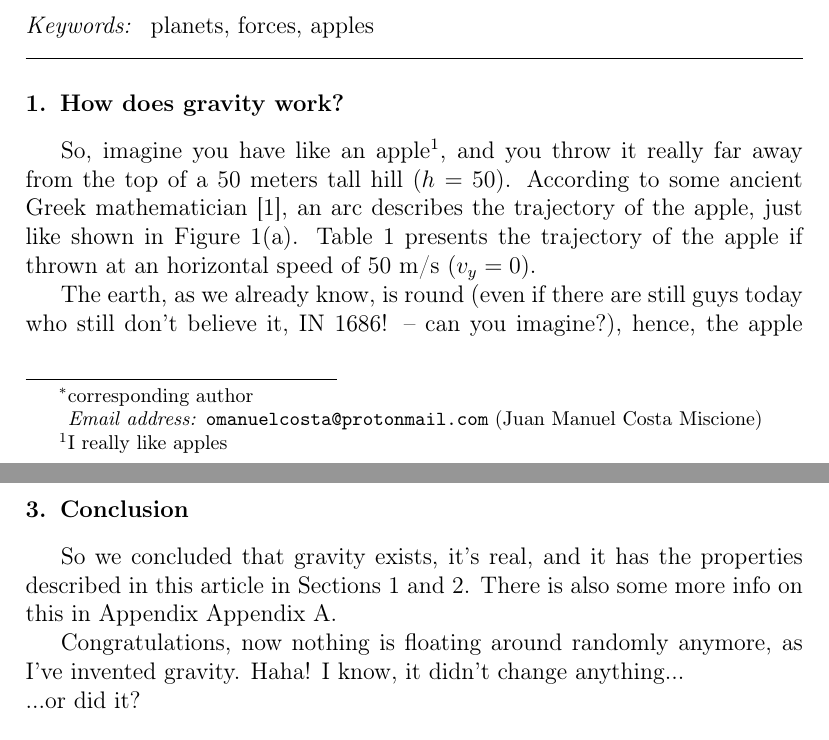
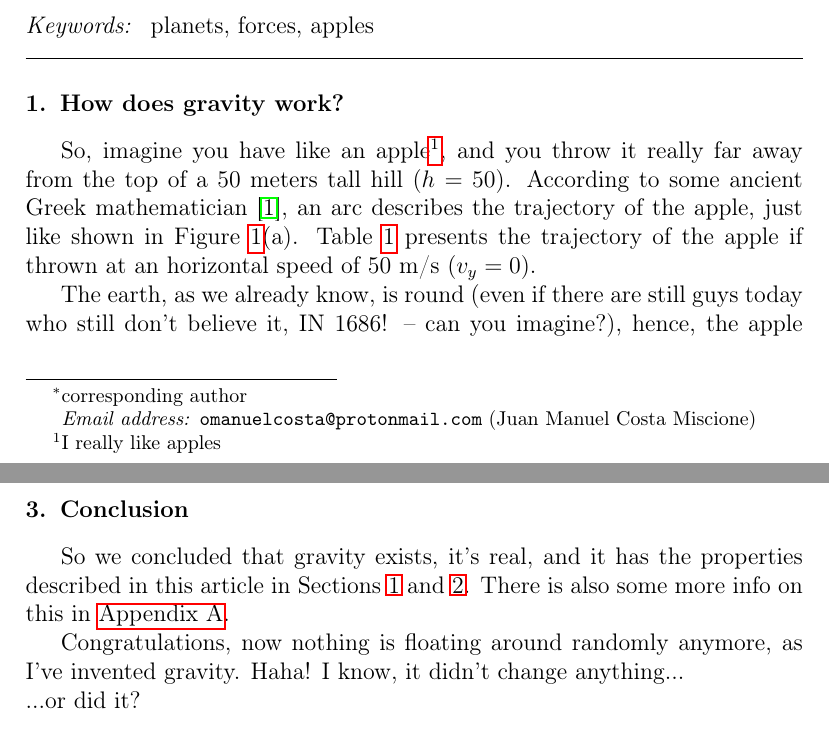
Before and after one commit to omanuelcosta/Mini-curso_LaTeX, a LaTeX paper (main.tex): two parts of pages 3 and 7 of 9, joined at a grey line, cut so that both start at the same text. Compiled offline with pdfLaTeX.

Commit message:
modified based on Overleaf final version

```diff
--- a/main.tex
+++ b/main.tex
@@ -1,10 +1,11 @@
 \documentclass[preprint,12pt]{elsarticle}
-\renewcommand*{\today}{March 29, 1686}
-\usepackage{amssymb}
-\usepackage{amsthm}
-\usepackage{amsmath}
-\usepackage[symbol*]{footmisc}
-\usepackage[T1]{fontenc}
+\renewcommand*{\today}{March 29, 1686} % isso substitui a data de hoje para a escolhida
+
+\usepackage{amssymb,amsmath,amsthm} %ferramentas matemáticas
+\usepackage{hyperref} %links e referencias clicáveis
+\hypersetup{pdfauthor=author} %para evitar alguns "warnings"
+
+\usepackage[T1]{fontenc} %para enconding de letras com acentuação
 % \usepackage{lineno}
 
 \journal{Philosophi\ae\ Naturalis Principia Mathematica}
@@ -166,4 +167,4 @@ which is close enough to the universal gravitational constant in the SI.
 
 \section{Conclusion}
 
-So we concluded that gravity exists, it's real, and it has the properties described in this article in Sections \ref{s:introduction} and \ref{s:derivation}. There is also some more info on this in Appendix \ref{s:appendix}.
+So we concluded that gravity exists, it's real, and it has the properties described in this article in Sections \ref{s:introduction} and \ref{s:derivation}. There is also some more info on this in \ref{s:appendix}.
```
Also changed, not shown: main.bbl (added), main.tex (7 more changed lines), 7 other files.
